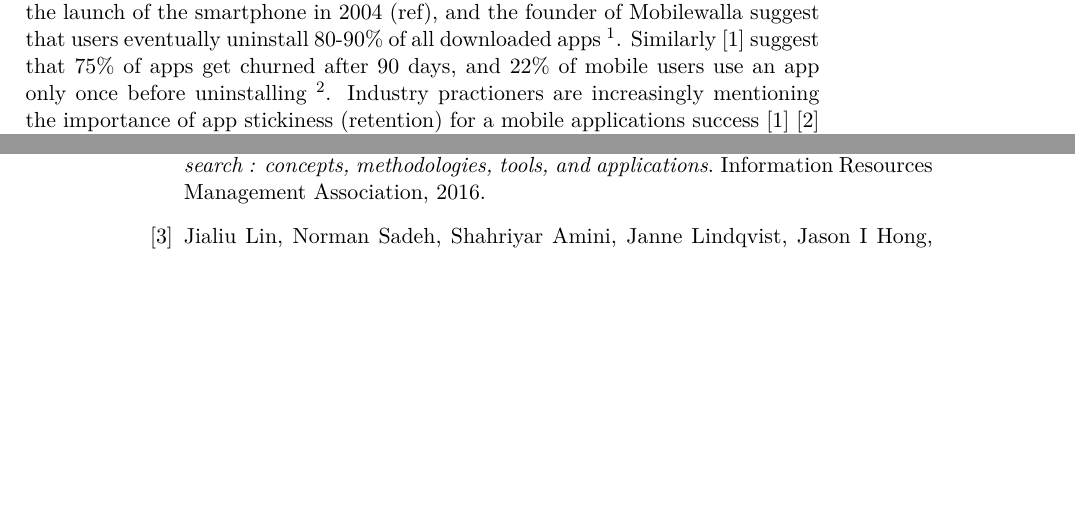
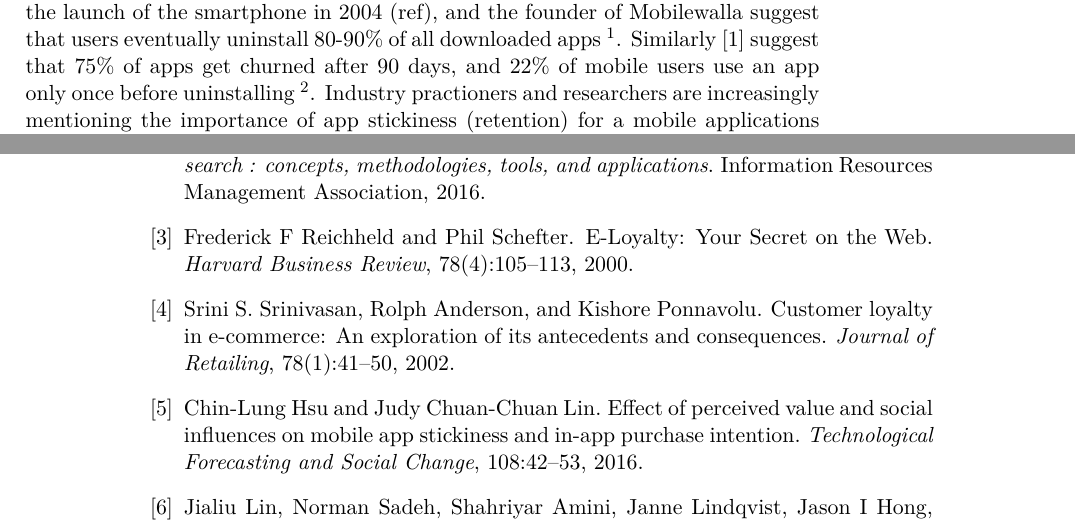
Before and after one commit to simonlovesyou/master-thesis-onboarding, a LaTeX thesis (index.tex, which reads chapters/Introduction.tex): two parts of pages 6 and 15 of 15 before the commit and two parts of pages 6 and 15 of 16 after it, joined at a grey line, cut so that both start at the same text, the shorter picture padded with empty space. Compiled offline with pdfLaTeX.

Commit message:
Add some sources to the first paragraph of the introduction

```diff
--- a/chapters/Introduction.tex
+++ b/chapters/Introduction.tex
@@ -2,7 +2,7 @@
 \label{chap:introduction}
 
 %% Establish the territory [the situation]
-You only have one chance to make a good first impression. The amount of apps smartphone users download on a monthly basis has been steadily decreasing since the launch of the smartphone in 2004 (ref), and the founder of Mobilewalla suggest that users eventually uninstall 80-90\% of all downloaded apps \footnote{\url{http://usatoday30.usatoday.com/MONEY/usaedition/2012-01-31-App-Love-is-Fleeting\_ST\_U.htm}}. Similarly \cite{Perro2016} suggest that 75\% of apps get churned after 90 days, and 22\% of mobile users use an app only once before uninstalling \footnote{\url{http://www.slideshare.net/vaibhavkubadia75/mobile-web-vs-mobile-apps-27540693?from_search=1}}. Industry practioners are increasingly mentioning the importance of app stickiness (retention) for a mobile applications success \cite{Perro2016} \cite{IGIGlobal2016} \footnote{\url{http://info.localytics.com/blog/an-open-letter-to-mary-meeker-we-are-in-a-mobile-engagement-crisis-localytics}}. \cite{IGIGlobal2016} has linked user experience (UX) and its importance with app stickiness.
+You only have one chance to make a good first impression. The amount of apps smartphone users download on a monthly basis has been steadily decreasing since the launch of the smartphone in 2004 (ref), and the founder of Mobilewalla suggest that users eventually uninstall 80-90\% of all downloaded apps \footnote{\url{http://usatoday30.usatoday.com/MONEY/usaedition/2012-01-31-App-Love-is-Fleeting\_ST\_U.htm}}. Similarly \cite{Perro2016} suggest that 75\% of apps get churned after 90 days, and 22\% of mobile users use an app only once before uninstalling \footnote{\url{http://www.slideshare.net/vaibhavkubadia75/mobile-web-vs-mobile-apps-27540693?from_search=1}}. Industry practioners and researchers are increasingly mentioning the importance of app stickiness (retention) for a mobile applications success \cite{Perro2016} \cite{IGIGlobal2016} \cite{Kim2016} \footnote{\url{http://info.localytics.com/blog/an-open-letter-to-mary-meeker-we-are-in-a-mobile-engagement-crisis-localytics}}. And it's widely agreed across literature that stickiness will lead improved customer loyalty, positive word-of-mouth and revenue \cite{Reichheld2000} \cite{Srinivasan2002} \cite{Hsu2016a}. \cite{IGIGlobal2016} has linked user experience (UX) and its importance with app stickiness.
 
 The reason a user might uninstall an app and what makes an app "bad" has been previously researched \cite{Lin2012} \cite{Shklovski} \cite{Song2014}. \cite{IGIGlobal2016} has  The reasons found for uninstalling vary with privacy/security concerns, didn't meet users expectations, didn't use the app often etc. The term "app stickiness" is a term widely used in a marketing context for this type of problem,
 
```
